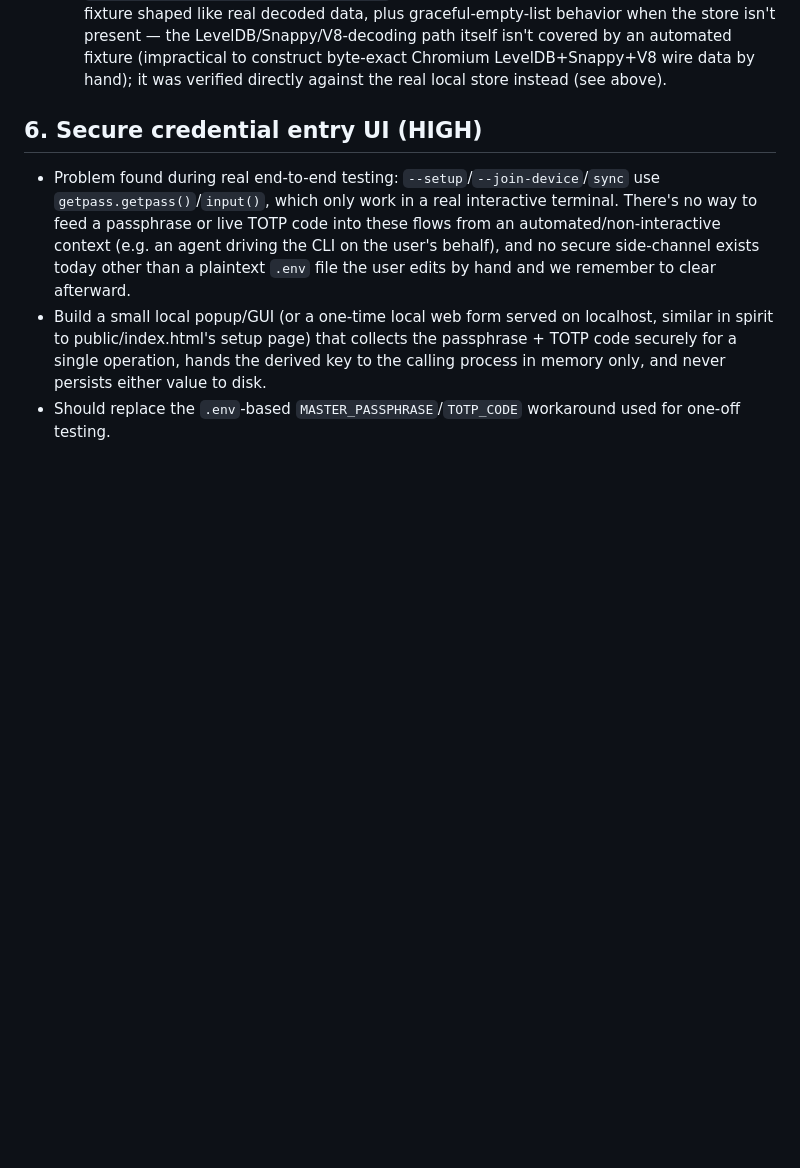
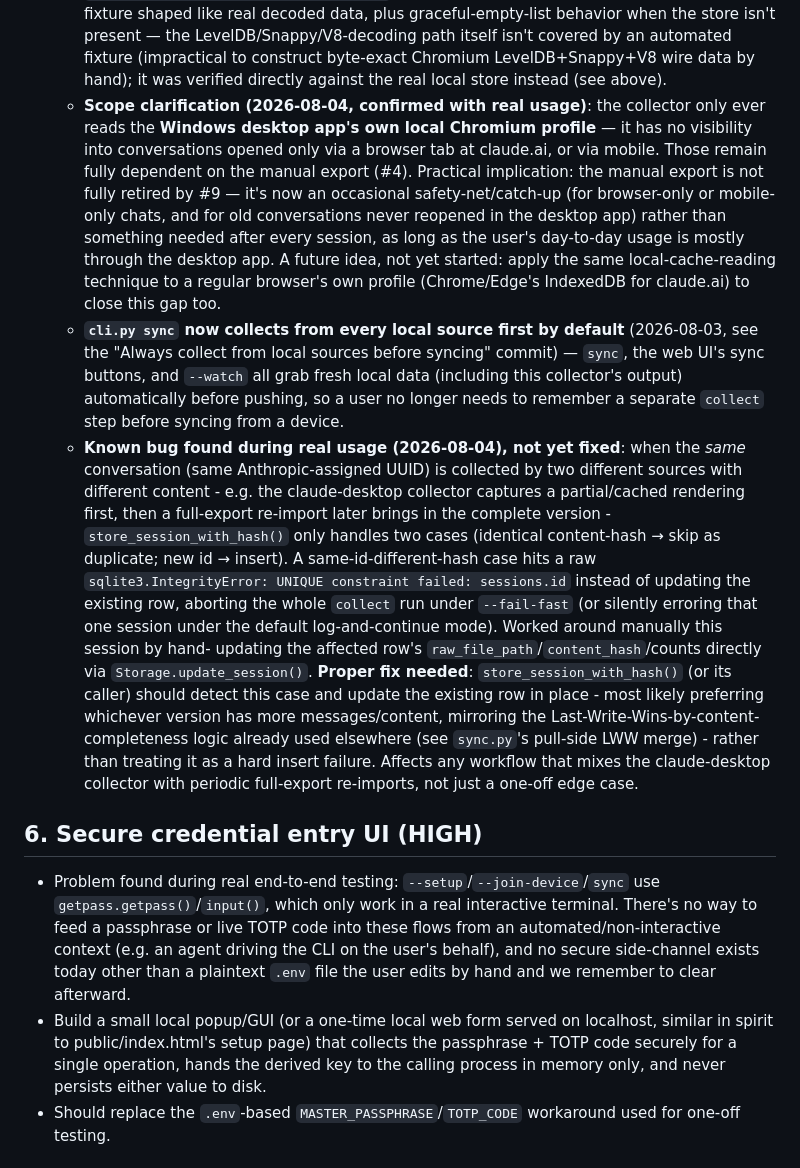
Before and after one commit to nobody174/claude-search-library, a Markdown page: ROADMAP.md, the part around the change. Rendered like a GitHub page; blank space fills up the shorter version.

Commit message:
Document desktop-collector scope limits + a same-id/different-hash bug
Two real findings from actually using the new claude-desktop collector
alongside a real full-export re-import:

- Scope clarification: the collector only sees the Windows desktop
  app's own local Chromium profile, not browser or mobile sessions -
  the manual export (#4) is not fully retired, just downgraded to an
  occasional safety-net for those. Also notes #4's export cost model
  (always a full snapshot from Anthropic's side, but our own
  content-hash dedup means only genuinely new/changed conversations
  get reprocessed - re-importing is safe to repeat).
- Notes that `cli.py sync` now auto-collects from all sources first
  (shipped 2026-08-03), closing the "forgot to collect before syncing"
  gap for this collector specifically.
- Found a real, unfixed bug: the same conversation UUID collected by
  two different sources with different content crashes with a raw
  sqlite UNIQUE constraint error instead of updating in place. Worked
  around by hand for one session; needs a proper fix in
  store_session_with_hash().

```diff
--- a/ROADMAP.md
+++ b/ROADMAP.md
@@ -318,6 +318,47 @@ Features to implement after public launch:
     by an automated fixture (impractical to construct byte-exact
     Chromium LevelDB+Snappy+V8 wire data by hand); it was verified
     directly against the real local store instead (see above).
+  - **Scope clarification (2026-08-04, confirmed with real usage)**: the
+    collector only ever reads the **Windows desktop app's own local
+    Chromium profile** — it has no visibility into conversations opened
+    only via a browser tab at claude.ai, or via mobile. Those remain
+    fully dependent on the manual export (#4). Practical implication:
+    the manual export is not fully retired by #9 — it's now an
+    occasional safety-net/catch-up (for browser-only or mobile-only
+    chats, and for old conversations never reopened in the desktop app)
+    rather than something needed after every session, as long as the
+    user's day-to-day usage is mostly through the desktop app. A future
+    idea, not yet started: apply the same local-cache-reading technique
+    to a regular browser's own profile (Chrome/Edge's IndexedDB for
+    claude.ai) to close this gap too.
+  - **`cli.py sync` now collects from every local source first by
+    default** (2026-08-03, see the "Always collect from local sources
+    before syncing" commit) — `sync`, the web UI's sync buttons, and
+    `--watch` all grab fresh local data (including this collector's
+    output) automatically before pushing, so a user no longer needs to
+    remember a separate `collect` step before syncing from a device.
+  - **Known bug found during real usage (2026-08-04), not yet fixed**:
+    when the *same* conversation (same Anthropic-assigned UUID) is
+    collected by two different sources with different content - e.g.
+    the claude-desktop collector captures a partial/cached rendering
+    first, then a full-export re-import later brings in the complete
+    version - `store_session_with_hash()` only handles two cases
+    (identical content-hash → skip as duplicate; new id → insert). A
+    same-id-different-hash case hits a raw `sqlite3.IntegrityError:
+    UNIQUE constraint failed: sessions.id` instead of updating the
+    existing row, aborting the whole `collect` run under `--fail-fast`
+    (or silently erroring that one session under the default
+    log-and-continue mode). Worked around manually this session by hand-
+    updating the affected row's `raw_file_path`/`content_hash`/counts
+    directly via `Storage.update_session()`. **Proper fix needed**:
+    `store_session_with_hash()` (or its caller) should detect this case
+    and update the existing row in place - most likely preferring
+    whichever version has more messages/content, mirroring the
+    Last-Write-Wins-by-content-completeness logic already used
+    elsewhere (see `sync.py`'s pull-side LWW merge) - rather than
+    treating it as a hard insert failure. Affects any workflow that
+    mixes the claude-desktop collector with periodic full-export
+    re-imports, not just a one-off edge case.
 
 ## 6. Secure credential entry UI (HIGH)
 - Problem found during real end-to-end testing: `--setup`/`--join-device`/`sync`
```
